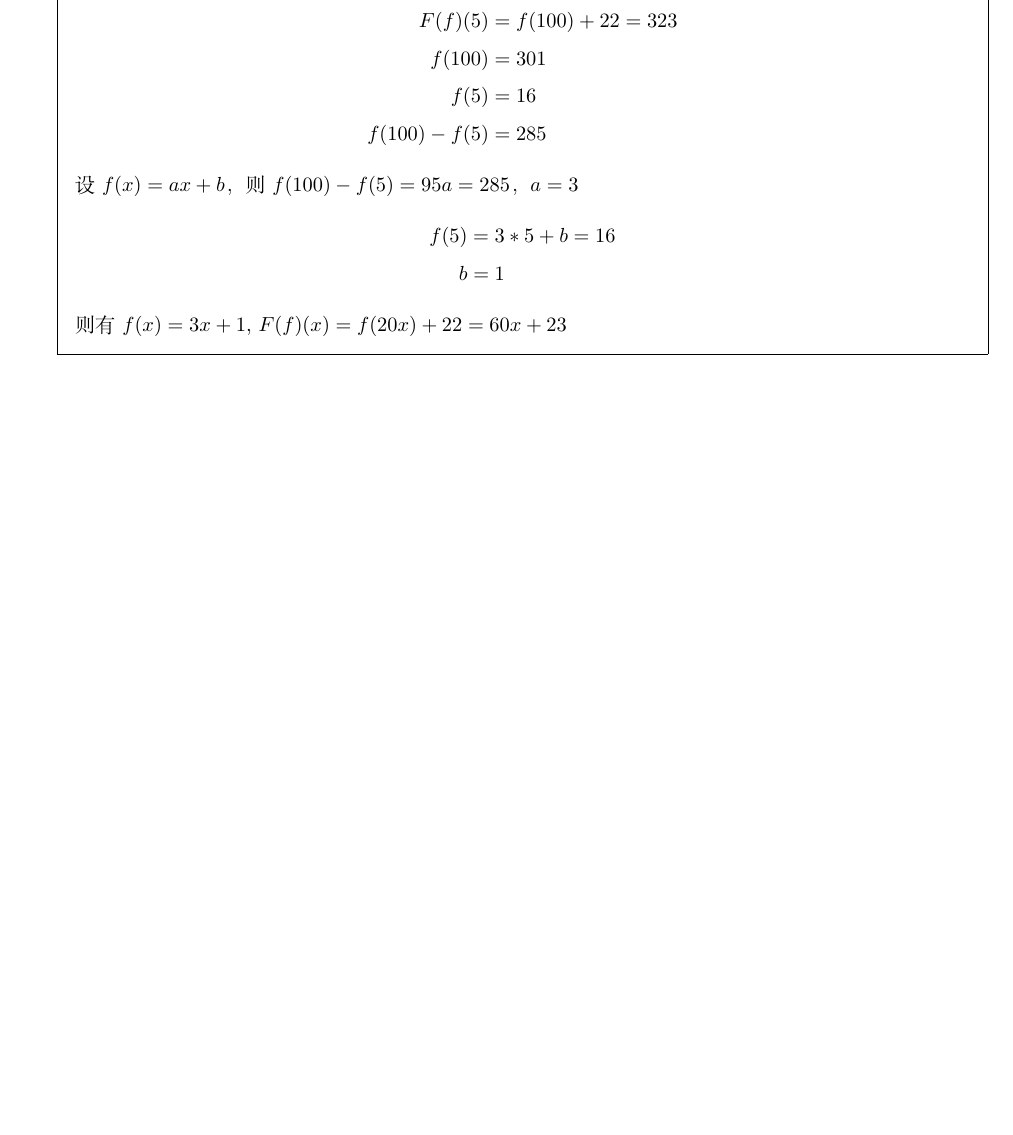
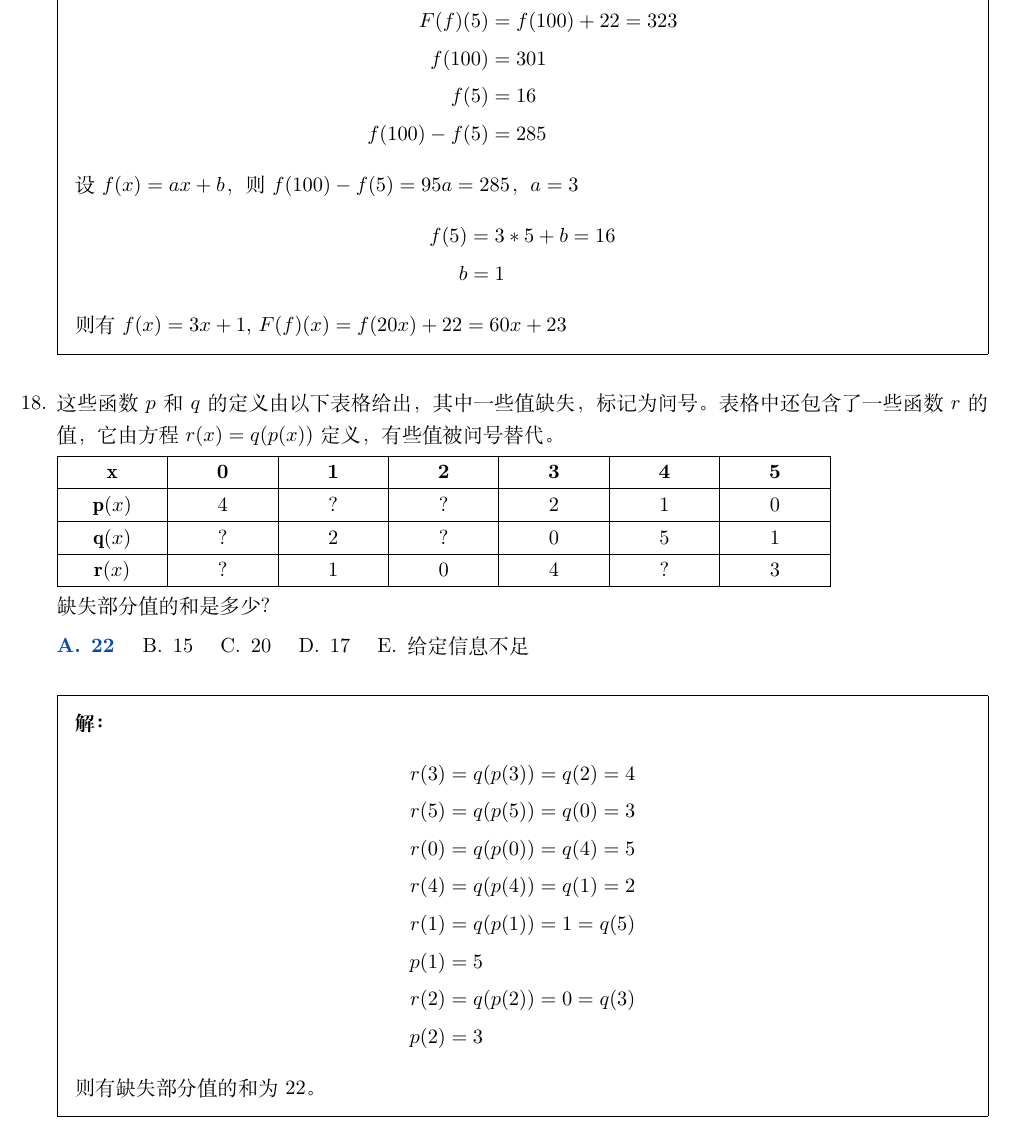
Before and after one commit to daxmate/math, a LaTeX problem sheet (svsu2022level2/svsu2022level2.tex): part of page 12 of 12, cut so that both start at the same text, the shorter picture padded with empty space. Compiled offline with XeLaTeX.

Commit message:
完成2024年08月16日练习

```diff
--- a/svsu2022level2/svsu2022level2.tex
+++ b/svsu2022level2/svsu2022level2.tex
@@ -650,5 +650,35 @@
 		\end{align*}
 		则有 \( f(x) = 3x + 1 \), \( F(f)(x) = f(20x) + 22 = 60x + 23\)
 	\end{solution}
+
+	\question 这些函数 \( p \) 和 \( q \) 的定义由以下表格给出，其中一些值缺失，标记为问号。表格中还包含了一些函数 \( r
+	\) 的值，它由方程 \( r(x) = q(p(x)) \) 定义，有些值被问号替代。
+
+	\begin{tabularx}{0.8\textwidth}{|B|C|C|C|C|C|C|} \hline
+		\(\mathbf x \)    & \textbf{0} & \textbf{1} & \textbf{2} & \textbf{3} & \textbf{4} & \textbf{5} \\ \hline
+		\(\mathbf p(x) \) & 4          & ?          & ?          & 2          & 1          & 0          \\ \hline
+		\(\mathbf q(x) \) & ?          & 2          & ?          & 0          & 5          & 1          \\ \hline
+		\(\mathbf r(x) \) & ?          & 1          & 0          & 4          & ?          & 3          \\ \hline
+	\end{tabularx}
+
+	缺失部分值的和是多少？
+
+	\begin{oneparchoices}
+		\CorrectChoice 22 \choice 15 \choice 20 \choice 17 \choice 给定信息不足
+	\end{oneparchoices}
+
+	\begin{solution}
+		\begin{align*}
+			r(3) & = q(p(3)) = q(2) = 4   \\
+			r(5) & = q(p(5)) = q(0) = 3   \\
+			r(0) & = q(p(0)) = q(4) = 5   \\
+			r(4) & = q(p(4)) = q(1) = 2   \\
+			r(1) & = q(p(1)) = 1   = q(5) \\
+			p(1) & = 5                    \\
+			r(2) & = q(p(2)) = 0 = q(3)   \\
+			p(2) & = 3
+		\end{align*}
+		则有缺失部分值的和为22。
+	\end{solution}
 \end{questions}
 \end{document}
```
